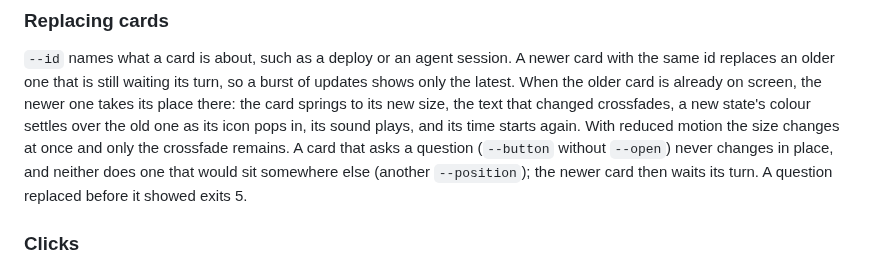
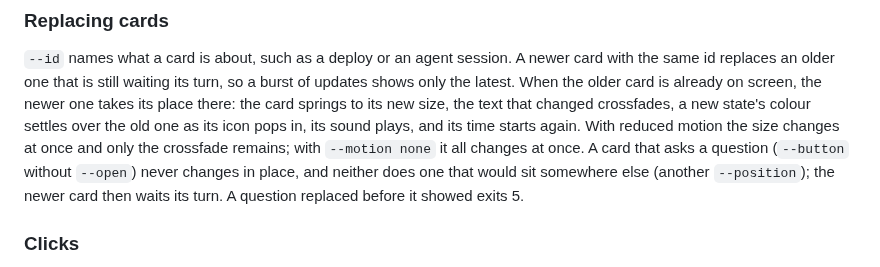
Before and after one commit to jrnxf/drip, a Markdown page: README.md, the part around the change. GitHub-like rendering.

Commit message:
no-mistakes(document): Note --motion none in README in-place replace docs

```diff
--- a/README.md
+++ b/README.md
@@ -136,7 +136,7 @@ id replaces an older one that is still waiting its turn, so a burst of updates s
 latest. When the older card is already on screen, the newer one takes its place there: the card
 springs to its new size, the text that changed crossfades, a new state's colour settles over the
 old one as its icon pops in, its sound plays, and its time starts again. With reduced motion the
-size changes at once and only the crossfade remains. A card that asks a question (`--button`
+size changes at once and only the crossfade remains; with `--motion none` it all changes at once. A card that asks a question (`--button`
 without `--open`) never changes in place, and neither does one that would sit somewhere else
 (another `--position`); the newer card then waits its turn. A question replaced before it showed
 exits 5.
```
